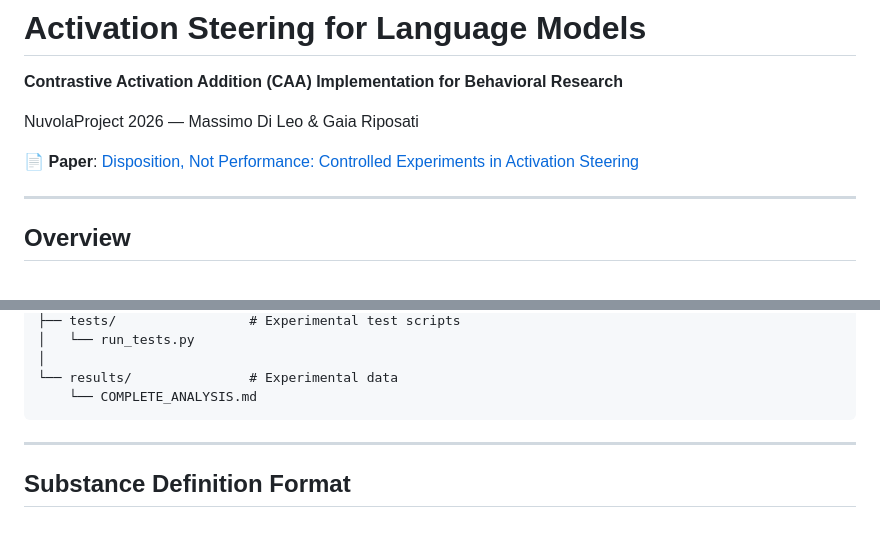
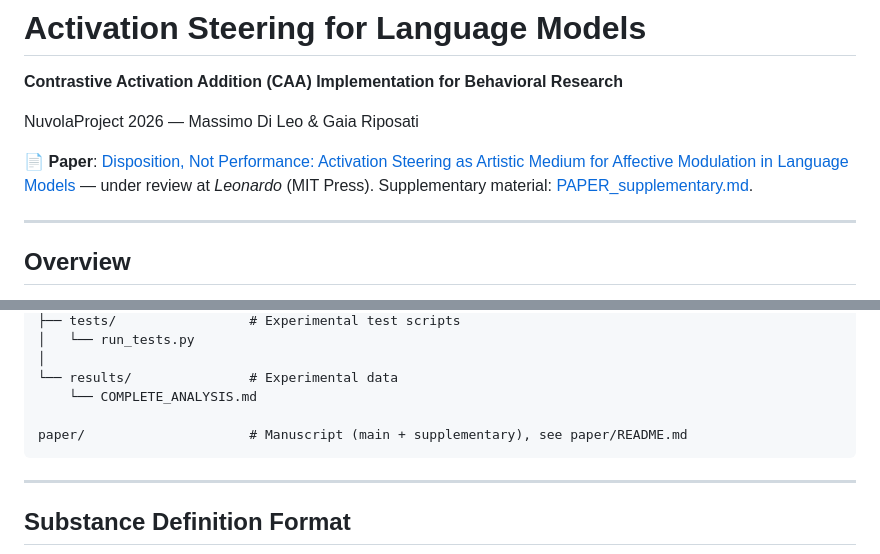
Before and after one commit to mc9625/activation-steering-experiments, a Markdown page: README.md, 2 parts joined by grey strips. Drawn GitHub-style; blank space fills up the shorter version.

````diff
--- a/README.md
+++ b/README.md
@@ -21,7 +21,7 @@ By downloading and using this software, you agree that you are solely responsibl
 
 NuvolaProject 2026 — Massimo Di Leo & Gaia Riposati
 
-📄 **Paper**: [Disposition, Not Performance: Controlled Experiments in Activation Steering](paper/PAPER.md)
+📄 **Paper**: [Disposition, Not Performance: Activation Steering as Artistic Medium for Affective Modulation in Language Models](paper/PAPER_main.md) — under review at *Leonardo* (MIT Press). Supplementary material: [PAPER_supplementary.md](paper/PAPER_supplementary.md).
 
 ---
 
@@ -246,6 +239,8 @@ See `results/COMPLETE_ANALYSIS.md` for full details.
 │
 └── results/               # Experimental data
     └── COMPLETE_ANALYSIS.md
+
+paper/                     # Manuscript (main + supplementary), see paper/README.md
 ```
 
 ---
````
Also changed, not shown: other parts of README.md (+10 -16 lines).
